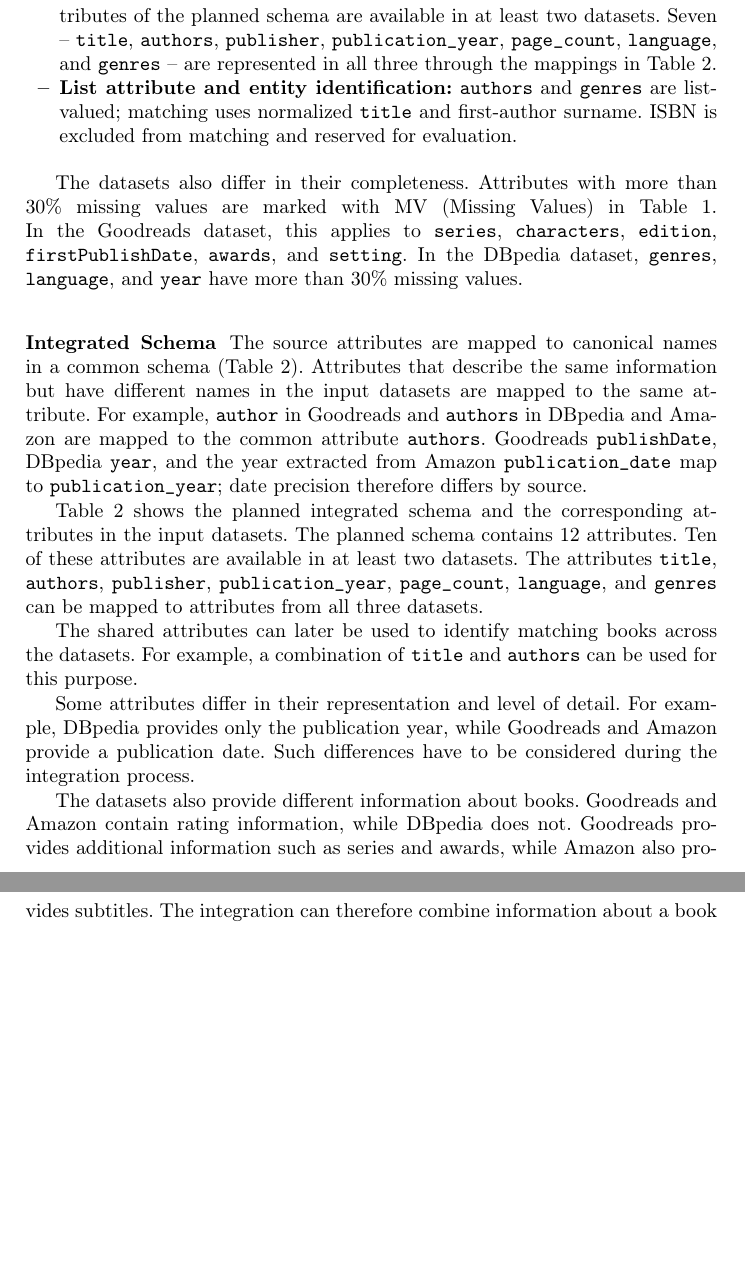
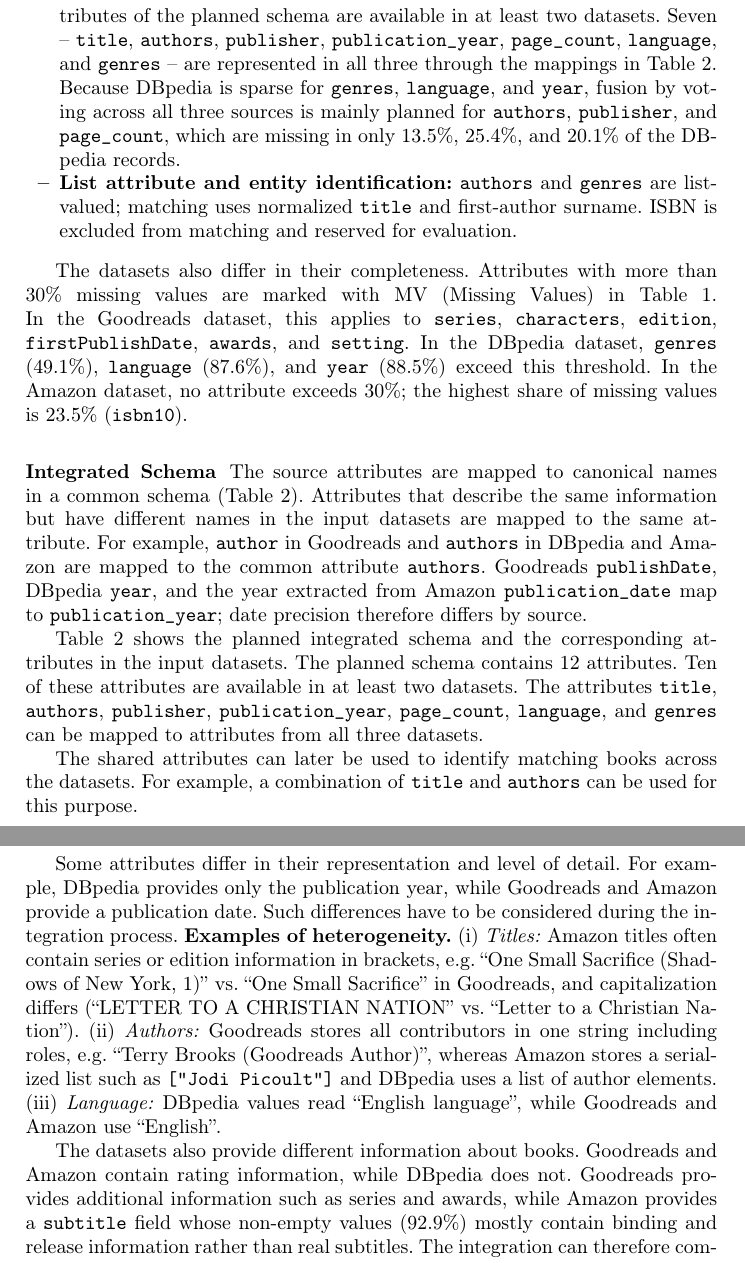
Before and after one commit to Web-Data-Integration-Team/Books-Data-Integration, a LaTeX paper (latex/wdi-abstract.tex): two parts of pages 2 and 3 of 4 before the commit and two parts of pages 2 and 4 of 5 after it, joined at a grey line, cut so that both start at the same text, the shorter picture padded with empty space. Compiled offline with pdfLaTeX.

Commit message:
Some changes of the checklist

```diff
--- a/latex/wdi-abstract.tex
+++ b/latex/wdi-abstract.tex
@@ -109,7 +106,10 @@
     datasets. Seven -- \texttt{title}, \texttt{authors}, \texttt{publisher},
     \texttt{publication\_year}, \texttt{page\_count}, \texttt{language}, and
     \texttt{genres} -- are represented in all three through the mappings in
-    Table~\ref{tab:schema}.
+    Table~\ref{tab:schema}. Because DBpedia is sparse for \texttt{genres}, \texttt{language}, and
+\texttt{year}, fusion by voting across all three sources is mainly planned for
+\texttt{authors}, \texttt{publisher}, and \texttt{page\_count}, which are
+missing in only 13.5\%, 25.4\%, and 20.1\% of the DBpedia records.
 
     \item \textbf{List attribute and entity identification:} \texttt{authors}
     and \texttt{genres} are list-valued; matching uses normalized
@@ -124,8 +124,10 @@
 Table~\ref{tab:overview}. In the Goodreads dataset, this applies to
 \texttt{series}, \texttt{characters}, \texttt{edition},
 \texttt{firstPublishDate}, \texttt{awards}, and \texttt{setting}.
-In the DBpedia dataset, \texttt{genres}, \texttt{language}, and
-\texttt{year} have more than 30\% missing values.
+In the DBpedia dataset, \texttt{genres} (49.1\%), \texttt{language} (87.6\%),
+and \texttt{year} (88.5\%) exceed this threshold. In the Amazon dataset, no
+attribute exceeds 30\%; the highest share of missing values is 23.5\%
+(\texttt{isbn10}).
 \end{sloppypar}
 
 \begin{table}[htbp]
@@ -189,12 +191,20 @@
 Some attributes differ in their representation and level of detail. For
 example, DBpedia provides only the publication year, while Goodreads and
 Amazon provide a publication date. Such differences have to be considered
-during the integration process.
+during the integration process. \textbf{Examples of heterogeneity.} (i) \emph{Titles:} Amazon titles often
+contain series or edition information in brackets, e.g.\ ``One Small Sacrifice
+(Shadows of New York, 1)'' vs.\ ``One Small Sacrifice'' in Goodreads, and
+capitalization differs (``LETTER TO A CHRISTIAN NATION'' vs.\ ``Letter to a
+Christian Nation''). (ii) \emph{Authors:} Goodreads stores all contributors
+in one string including roles, e.g.\ ``Terry Brooks (Goodreads Author)'',
+whereas Amazon stores a serialized list such as \texttt{["Jodi Picoult"]} and
+DBpedia uses a list of author elements. (iii) \emph{Language:} DBpedia values
+read ``English language'', while Goodreads and Amazon use ``English''.
 
 The datasets also provide different information about books. Goodreads and
 Amazon contain rating information, while DBpedia does not. Goodreads provides
-additional information such as series and awards, while Amazon also provides
-subtitles. The integration can therefore combine information about a book
+additional information such as series and awards, while Amazon provides a \texttt{subtitle} field whose non-empty values (92.9\%)
+mostly contain binding and release information rather than real subtitles. The integration can therefore combine information about a book
 from different sources.
 
 
```
Also changed, not shown: latex/wdi-abstract.pdf, latex/wdi-abstract.tex (11 more changed lines), 6 other files.
